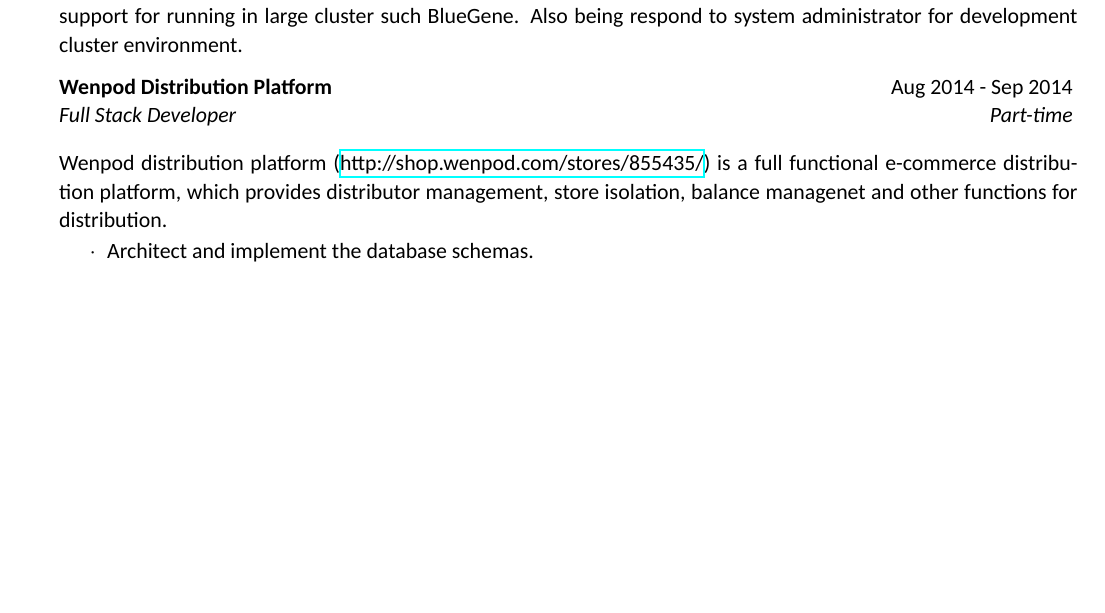
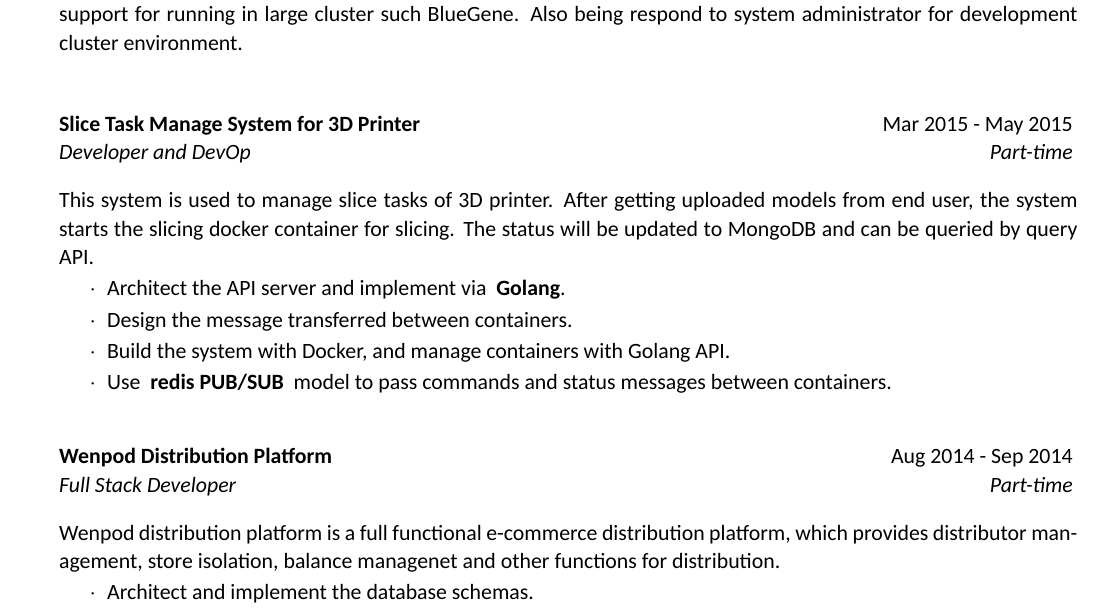
Before and after one commit to hzmangel/resume, a LaTeX CV (cv_eng.tex): part of page 2 of 3, cut so that both start at the same text, the shorter picture padded with empty space. Compiled offline with XeLaTeX; a missing font is replaced by an installed copy or a similar font.

Commit message:
Update projects

```diff
--- a/cv_eng.tex
+++ b/cv_eng.tex
@@ -134,12 +134,27 @@
 Being responsible for development and design for LoadLeveler product. Have participated several features such as configuration enhancement, IPv6 support, task migration and dynamic resource usage modification, which provides support for running in large cluster such BlueGene. Also being respond to system administrator for development cluster environment.
 
 \end{rSubsection}
+\vspace{1.8em}
+
+
+
+\begin{rSubsection}{Slice Task Manage System for 3D Printer}{Mar 2015 - May 2015}{Developer and DevOp}{Part-time}
+
+This system is used to manage slice tasks of 3D printer. After getting uploaded models from end user, the system starts the slicing docker container for slicing. The status will be updated to MongoDB and can be queried by query API.
+
+\begin{rSubsectionList}
+\item Architect the API server and implement via { \bf Golang}.
+\item Design the message transferred between containers.
+\item Build the system with Docker, and manage containers with Golang API.
+\item Use { \bf redis PUB/SUB } model to pass commands and status messages between containers.
+\end{rSubsectionList}
+\end{rSubsection}
 
 
 
 \begin{rSubsection}{Wenpod Distribution Platform}{Aug 2014 - Sep 2014}{Full Stack Developer}{Part-time}
 
-Wenpod distribution platform (\href{http://shop.wenpod.com/stores/855435/}{\http{}shop.wenpod.com/stores/855435/}) is a full functional e-commerce distribution platform, which provides distributor management, store isolation, balance managenet and other functions for distribution.
+Wenpod distribution platform is a full functional e-commerce distribution platform, which provides distributor management, store isolation, balance managenet and other functions for distribution.
 
 \begin{rSubsectionList}
 \item Architect and implement the database schemas.
```
Also changed, not shown: cv_eng.pdf.
